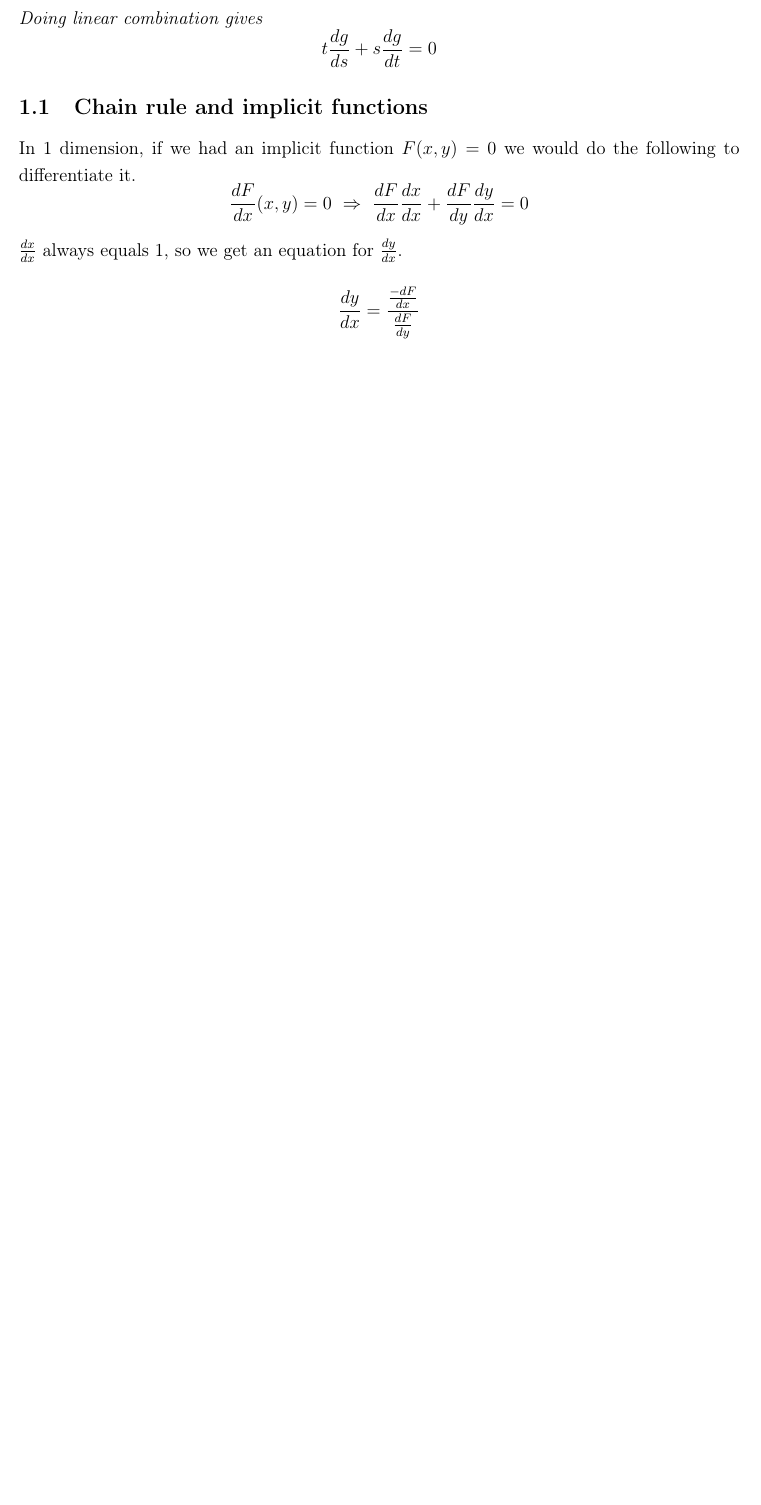
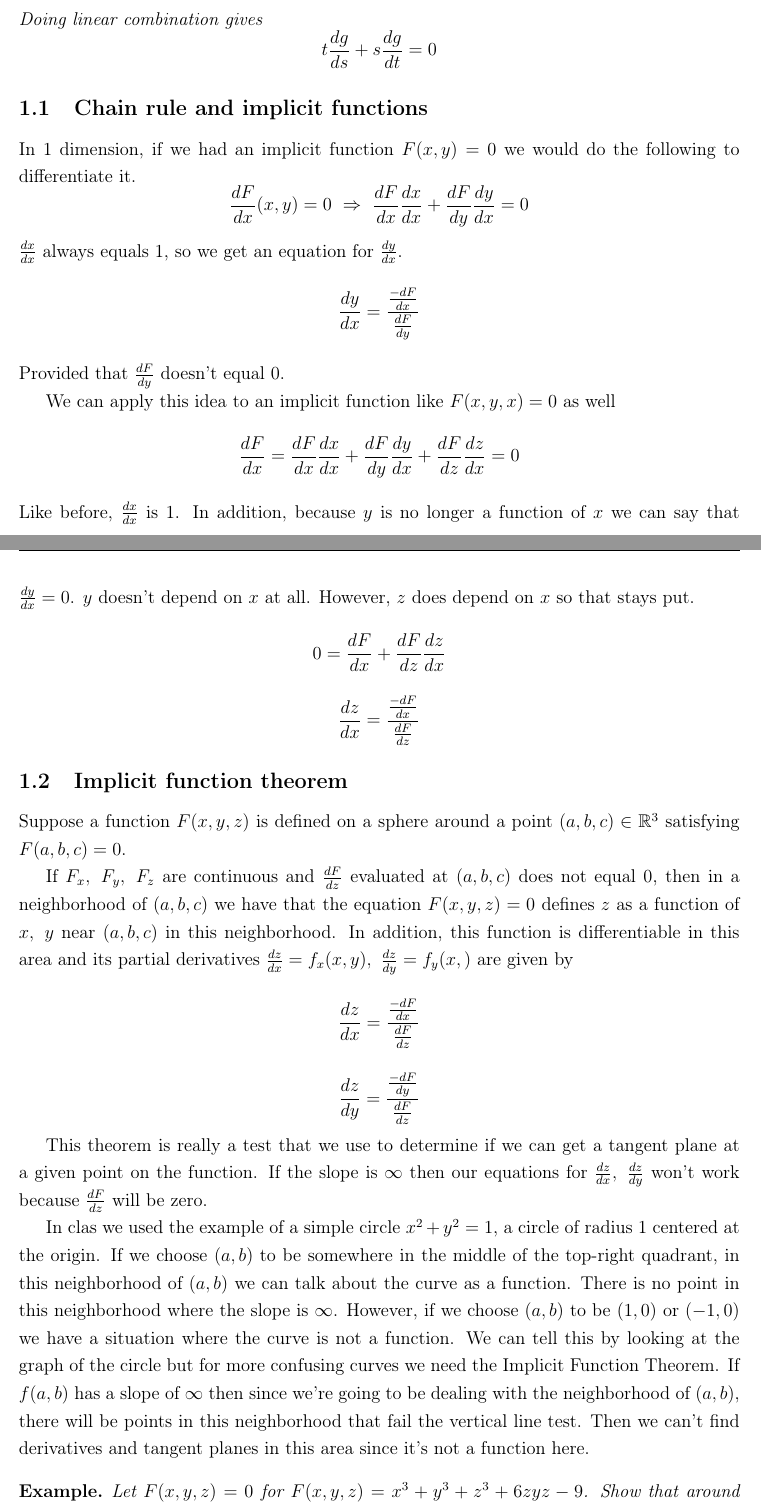
Before and after one commit to Mixolydia97/Math222Notes, a LaTeX document (Week4.tex): part of page 3 of 3 before the commit and two parts of pages 3 and 4 of 5 after it, the two joined at a grey line, cut so that both start at the same text, the shorter picture padded with empty space. Compiled offline with pdfLaTeX.

Commit message:
implicit function theorem

```diff
--- a/Week4.tex
+++ b/Week4.tex
@@ -93,3 +93,28 @@
         $$\frac{dF}{dx}(x,y)=0\ \Rightarrow\ \frac{dF}{dx}\frac{dx}{dx}+\frac{dF}{dy}\frac{dy}{dx}=0$$
         $\frac{dx}{dx}$ always equals 1, so we get an equation for $\frac{dy}{dx}$.
         $$\frac{dy}{dx}=\frac{\frac{-dF}{dx}}{\frac{dF}{dy}}$$
+        Provided that $\frac{dF}{dy}$ doesn't equal 0.
+
+        We can apply this idea to an implicit function like $F(x,y,x)=0$ as well
+        $$\frac{dF}{dx}=\frac{dF}{dx}\frac{dx}{dx}+\frac{dF}{dy}\frac{dy}{dx}+\frac{dF}{dz}\frac{dz}{dx}=0$$
+        Like before, $\frac{dx}{dx}$ is 1. In addition, because $y$ is no longer a function of $x$ we can say that $\frac{dy}{dx}=0$. $y$ doesn't depend on $x$ at all. However, $z$ does depend on $x$ so that stays put.
+        $$0=\frac{dF}{dx}+\frac{dF}{dz}\frac{dz}{dx}$$
+        $$\frac{dz}{dx}=\frac{\frac{-dF}{dx}}{\frac{dF}{dz}}$$
+
+        \subsection{Implicit function theorem}
+
+        Suppose a function $F(x,y,z)$ is defined on a sphere around a point $(a,b,c)\in\R^3$ satisfying $F(a,b,c)=0$.
+
+        If $F_x,\ F_y,\ F_z$ are continuous and $\frac{dF}{dz}$ evaluated at $(a,b,c)$ does not equal 0, then in a neighborhood of $(a,b,c)$ we have that the equation $F(x,y,z)=0$ defines $z$ as a function of $x,\ y$ near $(a,b,c)$ in this neighborhood. In addition, this function is differentiable in this area and its partial derivatives $\frac{dz}{dx}=f_x(x,y),\ \frac{dz}{dy}=f_y(x,)$ are given by
+        $$\frac{dz}{dx}=\frac{\frac{-dF}{dx}}{\frac{dF}{dz}}$$
+        $$\frac{dz}{dy}=\frac{\frac{-dF}{dy}}{\frac{dF}{dz}}$$
+
+        This theorem is really a test that we use to determine if we can get a tangent plane at a given point on the function. If the slope is $\infty$ then our equations for $\frac{dz}{dx},\ \frac{dz}{dy}$ won't work because $\frac{dF}{dz}$ will be zero.
+
+        In clas we used the example of a simple circle $x^2+y^2=1$, a circle of radius 1 centered at the origin. If we choose $(a,b)$ to be somewhere in the middle of the top-right quadrant, in this neighborhood of $(a,b)$ we can talk about the curve as a function. There is no point in this neighborhood where the slope is $\infty$. However, if we choose $(a,b)$ to be $(1,0)$ or $(-1,0)$ we have a situation where the curve is not a function. We can tell this by looking at the graph of the circle but for more confusing curves we need the Implicit Function Theorem. If $f(a,b)$ has a slope of $\infty$ then since we're going to be dealing with the neighborhood of $(a,b)$, there will be points in this neighborhood that fail the vertical line test. Then we can't find derivatives and tangent planes in this area since it's not a function here.
+
+        \begin{exmp*}
+            Let $F(x,y,z)=0$ for $F(x,y,z)=x^3+y^3+z^3+6zyz-9$. Show that around $(1,1,1)$ we can define $z$ as a function of $x,\ y$. Find the values of $\frac{dz}{dy}$ and $\frac{dz}{dx}$ at $(1,1,1)$.
+
+            First check if the point is on the surface. $1+1+1+6-9=0$, so it's on the surface. Next we need to check that $\frac{dF}{dz}$ at the point isn't 0.
+            $$\frac{dF}{dz}=3z^2+6xy$$
```
Also changed, not shown: Week4.pdf, Week4.tex (11 more changed lines).
